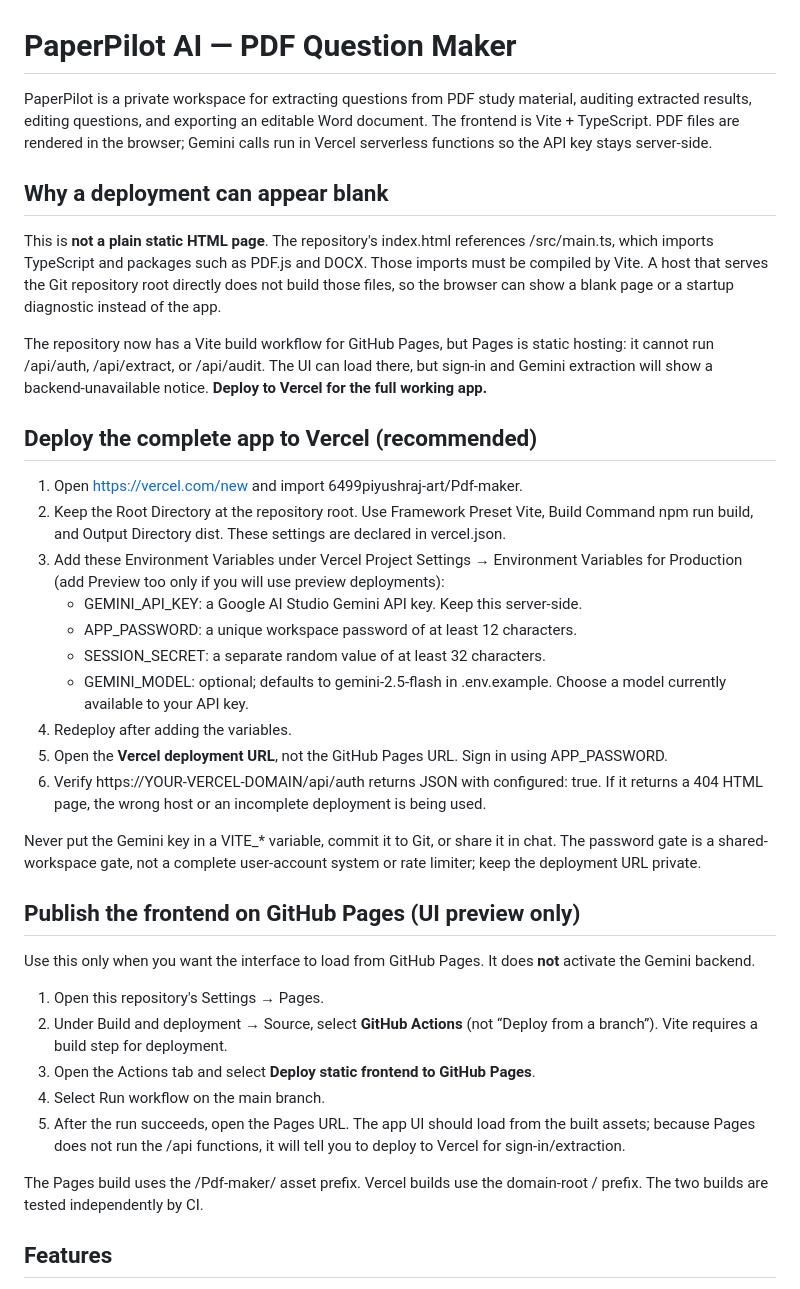
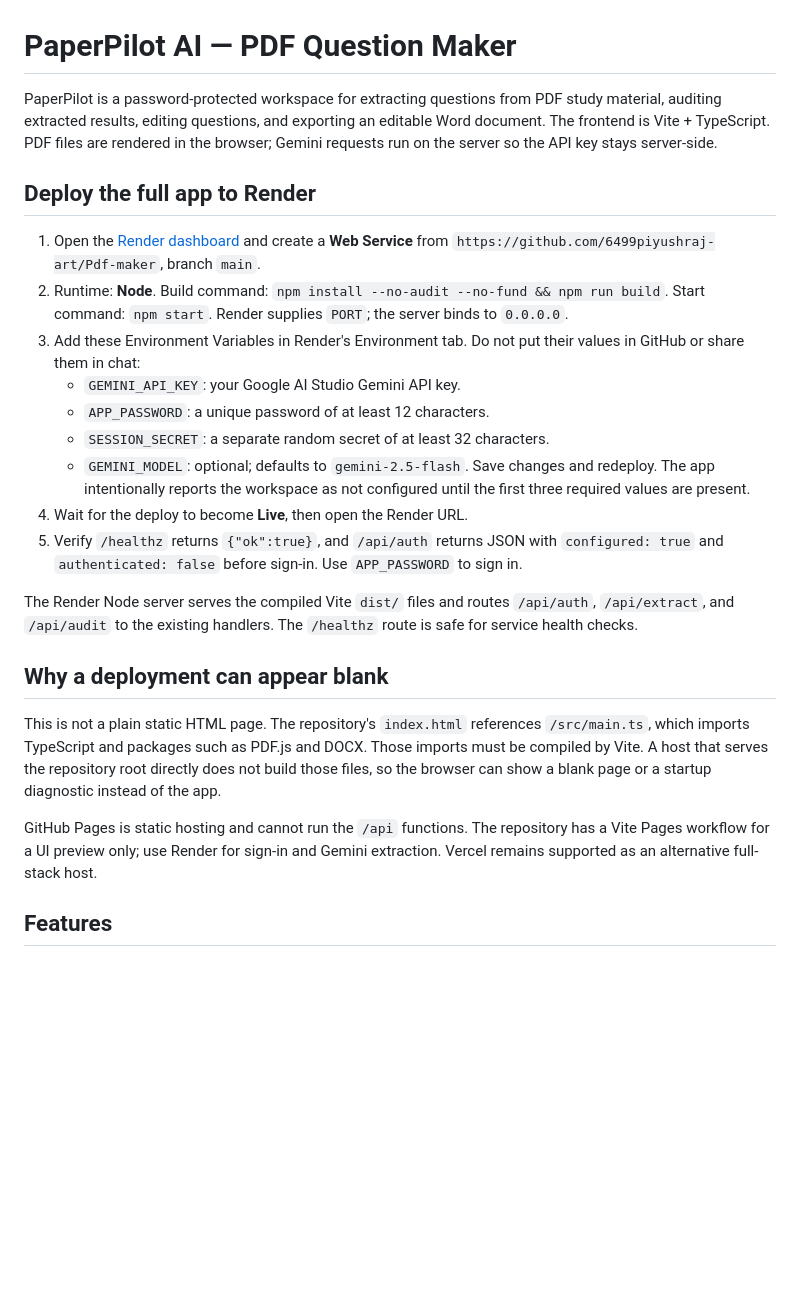
Before and after one commit to 6499piyushraj-art/Pdf-maker, a Markdown page: README.md, the part around one of its changes. Drawn GitHub-style; blank space fills up the shorter version.

Commit message:
Document Render deployment and live endpoint checks

```diff
--- a/README.md
+++ b/README.md
@@ -1,39 +1,27 @@
 # PaperPilot AI — PDF Question Maker
 
-PaperPilot is a private workspace for extracting questions from PDF study material, auditing extracted results, editing questions, and exporting an editable Word document. The frontend is Vite + TypeScript. PDF files are rendered in the browser; Gemini calls run in Vercel serverless functions so the API key stays server-side.
+PaperPilot is a password-protected workspace for extracting questions from PDF study material, auditing extracted results, editing questions, and exporting an editable Word document. The frontend is Vite + TypeScript. PDF files are rendered in the browser; Gemini requests run on the server so the API key stays server-side.
+
+## Deploy the full app to Render
+
+1. Open the [Render dashboard](https://dashboard.render.com/) and create a **Web Service** from `https://github.com/6499piyushraj-art/Pdf-maker`, branch `main`.
+2. Runtime: **Node**. Build command: `npm install --no-audit --no-fund && npm run build`. Start command: `npm start`. Render supplies `PORT`; the server binds to `0.0.0.0`.
+3. Add these Environment Variables in Render's Environment tab. Do not put their values in GitHub or share them in chat:
+   - `GEMINI_API_KEY`: your Google AI Studio Gemini API key.
+   - `APP_PASSWORD`: a unique password of at least 12 characters.
+   - `SESSION_SECRET`: a separate random secret of at least 32 characters.
+   - `GEMINI_MODEL`: optional; defaults to `gemini-2.5-flash`.
+   Save changes and redeploy. The app intentionally reports the workspace as not configured until the first three required values are present.
+4. Wait for the deploy to become **Live**, then open the Render URL.
+5. Verify `/healthz` returns `{"ok":true}`, and `/api/auth` returns JSON with `configured: true` and `authenticated: false` before sign-in. Use `APP_PASSWORD` to sign in.
+
+The Render Node server serves the compiled Vite `dist/` files and routes `/api/auth`, `/api/extract`, and `/api/audit` to the existing handlers. The `/healthz` route is safe for service health checks.
 
 ## Why a deployment can appear blank
 
-This is **not a plain static HTML page**. The repository's index.html references /src/main.ts, which imports TypeScript and packages such as PDF.js and DOCX. Those imports must be compiled by Vite. A host that serves the Git repository root directly does not build those files, so the browser can show a blank page or a startup diagnostic instead of the app.
+This is not a plain static HTML page. The repository's `index.html` references `/src/main.ts`, which imports TypeScript and packages such as PDF.js and DOCX. Those imports must be compiled by Vite. A host that serves the repository root directly does not build those files, so the browser can show a blank page or a startup diagnostic instead of the app.
 
-The repository now has a Vite build workflow for GitHub Pages, but Pages is static hosting: it cannot run /api/auth, /api/extract, or /api/audit. The UI can load there, but sign-in and Gemini extraction will show a backend-unavailable notice. **Deploy to Vercel for the full working app.**
-
-## Deploy the complete app to Vercel (recommended)
-
-1. Open https://vercel.com/new and import 6499piyushraj-art/Pdf-maker.
-2. Keep the Root Directory at the repository root. Use Framework Preset Vite, Build Command npm run build, and Output Directory dist. These settings are declared in vercel.json.
-3. Add these Environment Variables under Vercel Project Settings → Environment Variables for Production (add Preview too only if you will use preview deployments):
-   - GEMINI_API_KEY: a Google AI Studio Gemini API key. Keep this server-side.
-   - APP_PASSWORD: a unique workspace password of at least 12 characters.
-   - SESSION_SECRET: a separate random value of at least 32 characters.
-   - GEMINI_MODEL: optional; defaults to gemini-2.5-flash in .env.example. Choose a model currently available to your API key.
-4. Redeploy after adding the variables.
-5. Open the **Vercel deployment URL**, not the GitHub Pages URL. Sign in using APP_PASSWORD.
-6. Verify https://YOUR-VERCEL-DOMAIN/api/auth returns JSON with configured: true. If it returns a 404 HTML page, the wrong host or an incomplete deployment is being used.
-
-Never put the Gemini key in a VITE_* variable, commit it to Git, or share it in chat. The password gate is a shared-workspace gate, not a complete user-account system or rate limiter; keep the deployment URL private.
-
-## Publish the frontend on GitHub Pages (UI preview only)
-
-Use this only when you want the interface to load from GitHub Pages. It does **not** activate the Gemini backend.
-
-1. Open this repository's Settings → Pages.
-2. Under Build and deployment → Source, select **GitHub Actions** (not “Deploy from a branch”). Vite requires a build step for deployment.
-3. Open the Actions tab and select **Deploy static frontend to GitHub Pages**.
-4. Select Run workflow on the main branch.
-5. After the run succeeds, open the Pages URL. The app UI should load from the built assets; because Pages does not run the /api functions, it will tell you to deploy to Vercel for sign-in/extraction.
-
-The Pages build uses the /Pdf-maker/ asset prefix. Vercel builds use the domain-root / prefix. The two builds are tested independently by CI.
+GitHub Pages is static hosting and cannot run the `/api` functions. The repository has a Vite Pages workflow for a UI preview only; use Render for sign-in and Gemini extraction. Vercel remains supported as an alternative full-stack host.
 
 ## Features
 
```
Also changed, not shown: other parts of README.md (+12 -11 lines).
